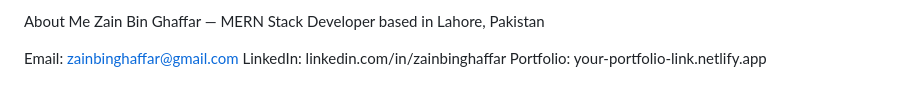
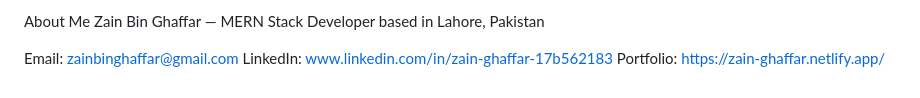
Before and after one commit to zainghaffar1999/zainghaffar1999.github.io, a Markdown page: README.md, the part around the change. Drawn GitHub-style.

```diff
--- a/README.md
+++ b/README.md
@@ -78,5 +78,5 @@ About Me
 Zain Bin Ghaffar — MERN Stack Developer based in Lahore, Pakistan
 
 Email: zainbinghaffar@gmail.com
-LinkedIn: linkedin.com/in/zainbinghaffar
-Portfolio: your-portfolio-link.netlify.app
+LinkedIn: www.linkedin.com/in/zain-ghaffar-17b562183
+Portfolio: https://zain-ghaffar.netlify.app/
```
